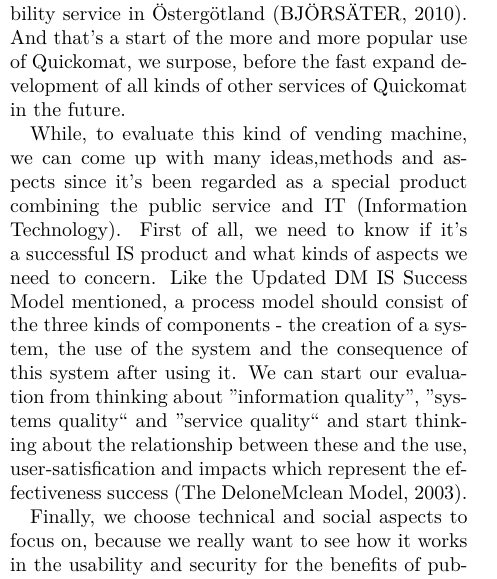
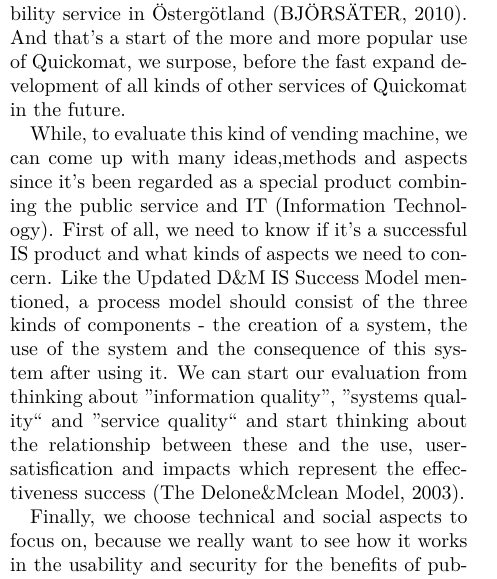
Before and after one commit to angelstam/TDDC34-Project, a LaTeX paper (report/tddc34-report-stockholm-quickomat.tex): part of one column of page 3 of 12, cut so that both start at the same text. Compiled offline with pdfLaTeX.

Commit message:
Fix unescaped ampersands.

```diff
--- a/report/tddc34-report-stockholm-quickomat.tex
+++ b/report/tddc34-report-stockholm-quickomat.tex
@@ -87,7 +87,7 @@ This section we will discuss the theoretical framework that we are going to use
 \subsection{Perspectives on Evaluation}
 From the year 2010, the cash was stopped to use on buses and trams in some areas of Sweden based on the information from Östgötatrafiken, which is a company responsible for public transport and the mobility service in Östergötland (BJÖRSÄTER, 2010). And that’s a start of the more and more popular use of Quickomat, we surpose, before the fast expand development of all kinds of other services of Quickomat in the future.
 
-While, to evaluate this kind of vending machine, we can come up with many ideas,methods and aspects since it’s been regarded as a special product combining the public service and IT (Information Technology). First of all, we need to know if it's a successful IS product and what kinds of aspects we need to concern. Like the Updated D&M IS Success Model mentioned, a process model should consist of the three kinds of components - the creation of a system, the use of the system and the consequence of this system after using it. We can start our evaluation from thinking about ”information quality”, ”systems quality“ and ”service quality“ and start thinking about the relationship between these and the use, user-satisfication and impacts which represent the effectiveness success (The Delone&Mclean Model, 2003).
+While, to evaluate this kind of vending machine, we can come up with many ideas,methods and aspects since it’s been regarded as a special product combining the public service and IT (Information Technology). First of all, we need to know if it's a successful IS product and what kinds of aspects we need to concern. Like the Updated D\&M IS Success Model mentioned, a process model should consist of the three kinds of components - the creation of a system, the use of the system and the consequence of this system after using it. We can start our evaluation from thinking about ”information quality”, ”systems quality“ and ”service quality“ and start thinking about the relationship between these and the use, user-satisfication and impacts which represent the effectiveness success (The Delone\&Mclean Model, 2003).
 
 Finally, we choose technical and social aspects to focus on, because we really want to see how it works in the usability and security for the benefits of public service, and how to improve that on the basis of the knowledge we know, which, in another word, can be seen as a investigation on the information quality, systems quality and the user satisfaction's interactive and associated ways of the Quickomat machine. In the next chapter, we will introduce two methodologies we will use in our evaluation and explain how they implement for the Quickomat evaluation.
 
```
